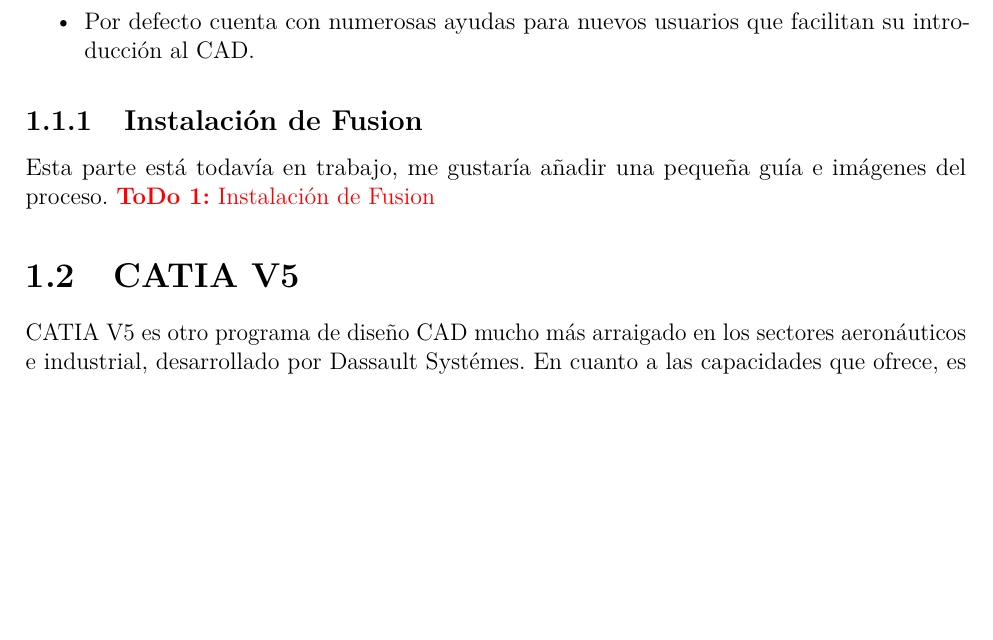
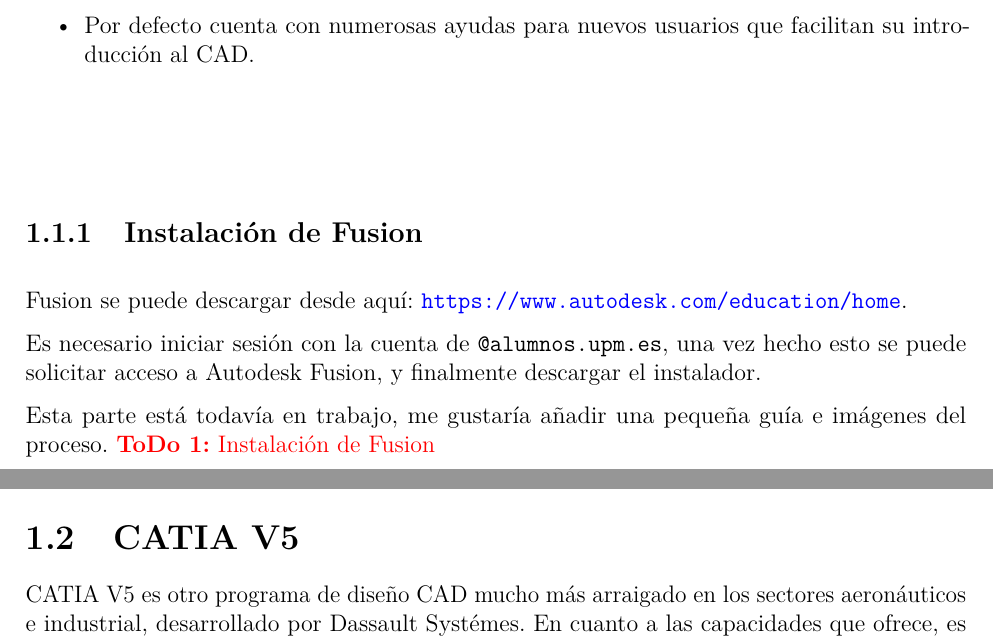
Before and after one commit to Ohmyus/club-de-vuelo, a LaTeX book (guia-diseño/main.tex, which reads guia-diseño/cuerpo/chapter1.tex): part of page 6 of 13 before the commit and two parts of pages 6 and 7 of 12 after it, the two joined at a grey line, cut so that both start at the same text, the shorter picture padded with empty space. Compiled offline with pdfLaTeX.

Commit message:
added some instructions

```diff
--- a/guia-diseño/cuerpo/chapter1.tex
+++ b/guia-diseño/cuerpo/chapter1.tex
@@ -14,7 +14,9 @@
 \end{itemize}
 
 \subsection{Instalación de Fusion}
-Esta parte está todavía en trabajo, me gustaría añadir una pequeña guía e imágenes del proceso. \todo{Instalación de Fusion}
+Fusion se puede descargar desde aquí: \url{https://www.autodesk.com/education/home}.
+\par Es necesario iniciar sesión con la cuenta de \texttt{@alumnos.upm.es}, una vez hecho esto se puede solicitar acceso a Autodesk Fusion, y finalmente descargar el instalador.
+\par Esta parte está todavía en trabajo, me gustaría añadir una pequeña guía e imágenes del proceso. \todo{Instalación de Fusion}
 
 \section{CATIA V5}
 \newcommand{\catia}{CATIA V5 }
```
Also changed, not shown: guia-diseño/main.tex (+1 -1 lines), guia-diseño/settings.tex (+0 -3 lines), guia-diseño/figures/fusion-download.png (added), guia-diseño/out/main.pdf, 8 other files.
